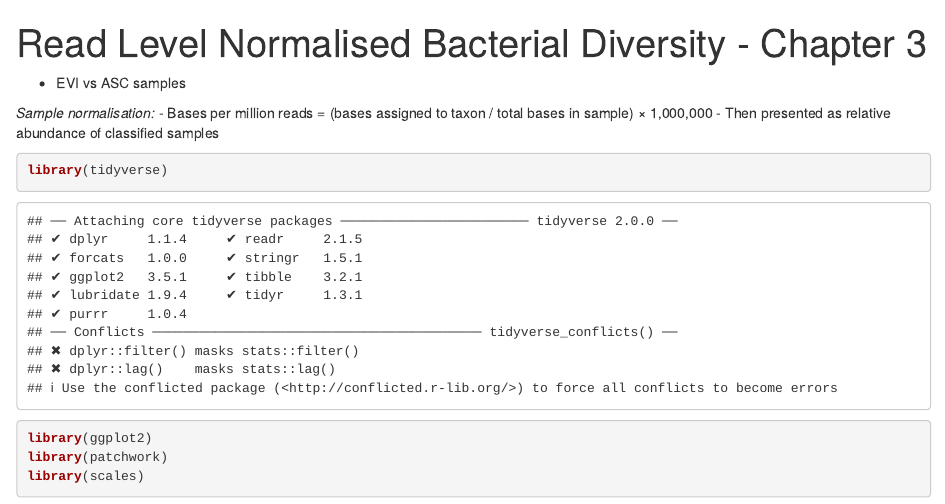
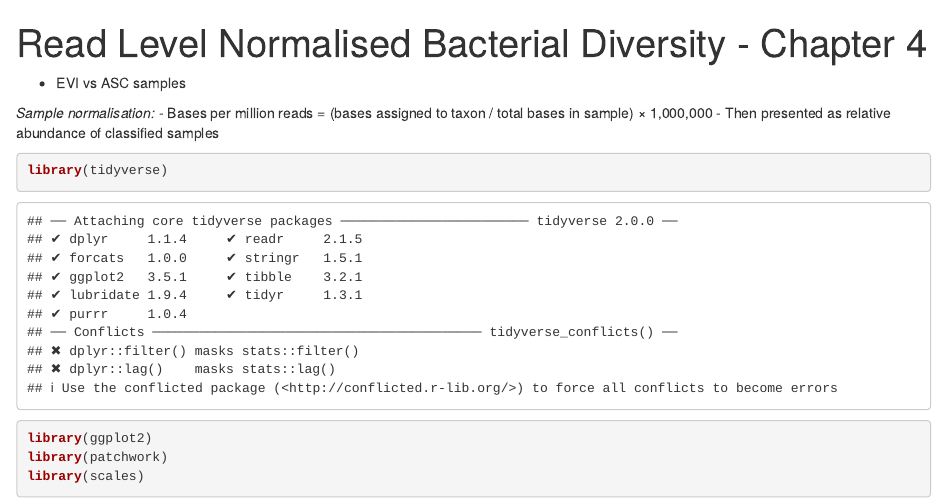
Before and after one commit to abradbury98/Chapter_4_data_analysis, an R Markdown document (scripts/rmd/Chapter_5_read_level_analysis_diversity.Rmd): the page in a window 1100 px wide, from its top. Rendered offline with R 4.5, knitr and Pandoc, with nearby package versions; some code elsewhere in the file could not run offline.

Commit message:
Update and rename Kraken2_bpm_plots.Rmd to Chapter_5_read_level_analysis_diversity.Rmd

```diff
--- a/scripts/rmd/Kraken2_bpm_plots.Rmd
+++ b/scripts/rmd/Chapter_5_read_level_analysis_diversity.Rmd
@@ -1,5 +1,5 @@
 ---
-title: "Read Level Normalised Bacterial Diversity - Chapter 3"
+title: "Read Level Normalised Bacterial Diversity - Chapter 4"
 output: html_notebook
 ---
 
```
